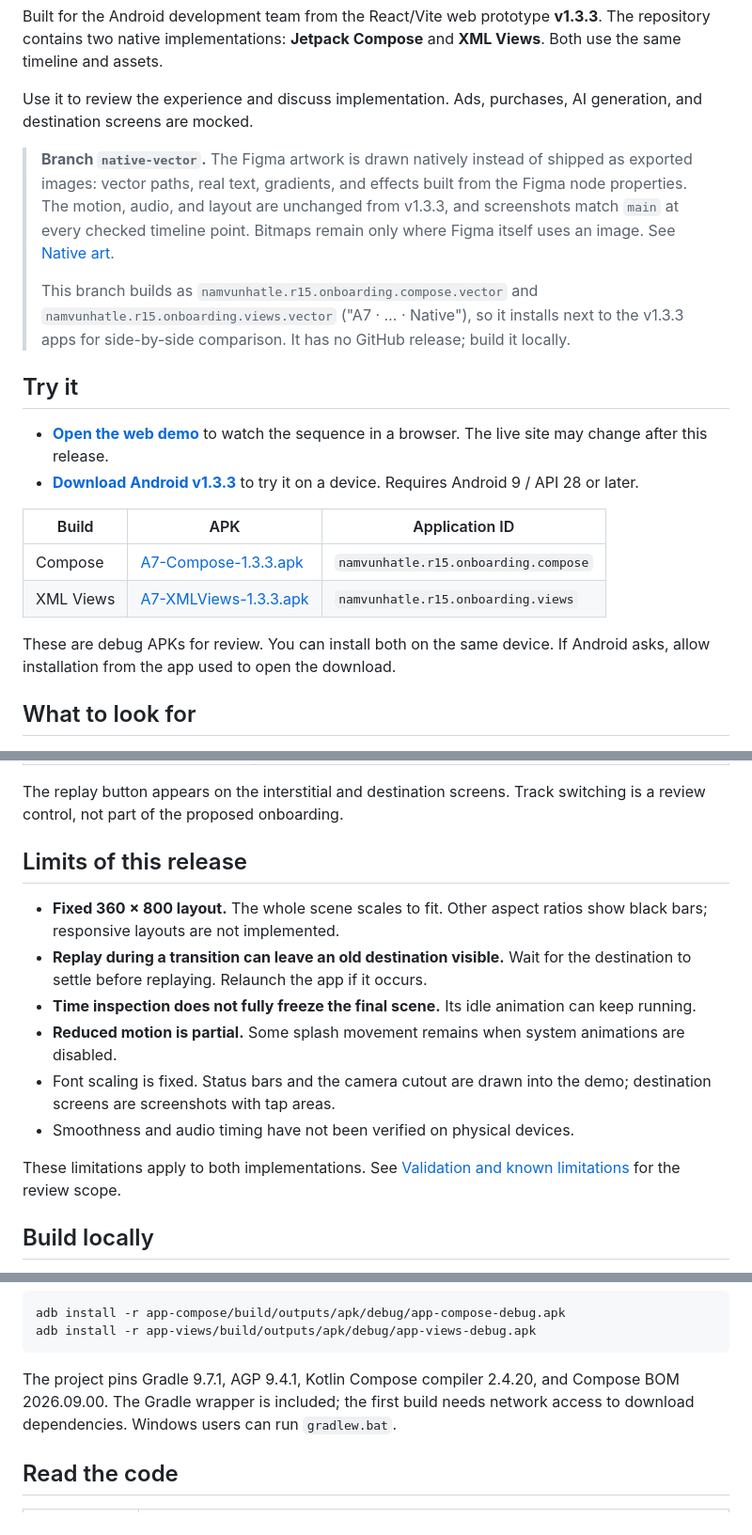
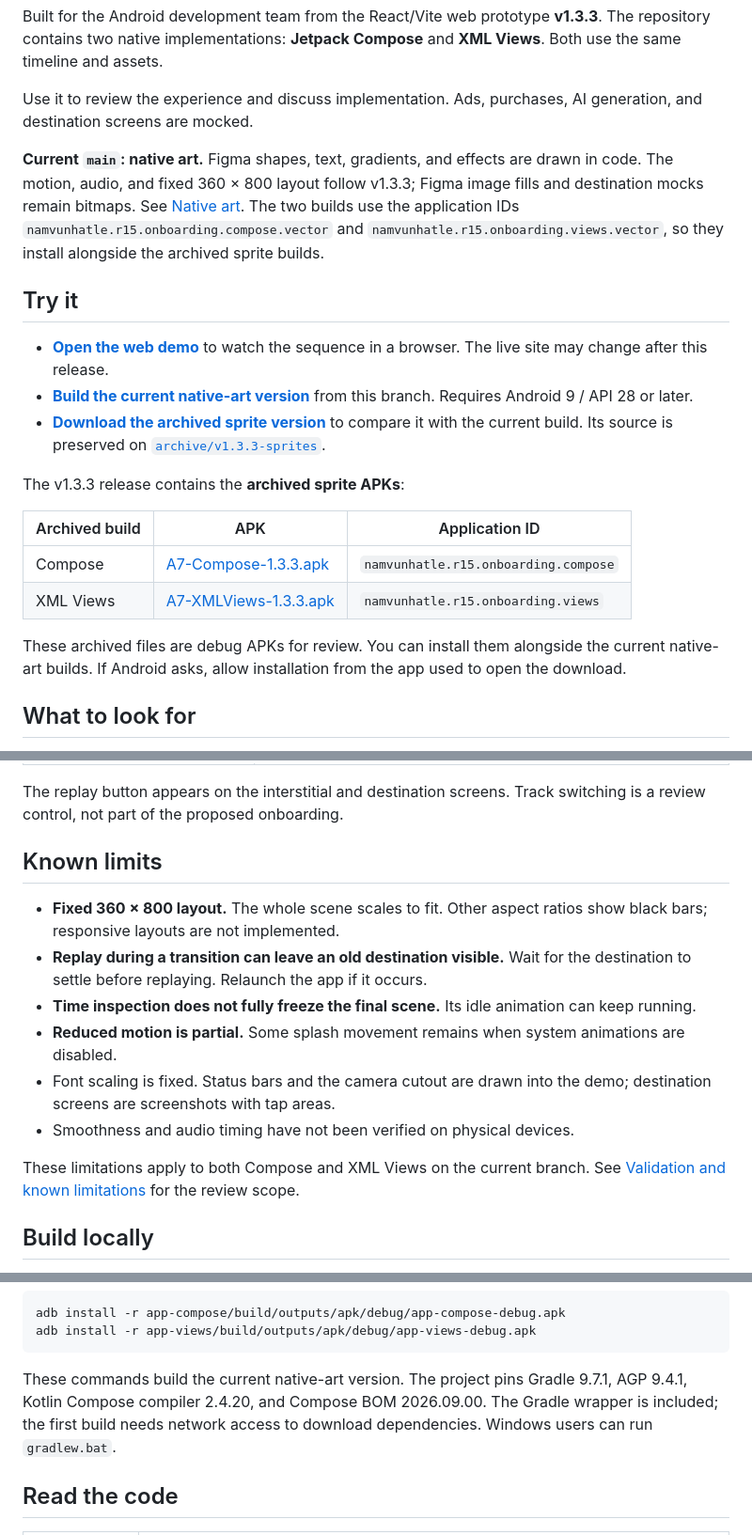
Before and after one commit to namvunhatle/r15-onboarding-android-demo, a Markdown page: README.md, 3 parts joined by grey strips. Shown at 94% size. Drawn GitHub-style.

Commit message:
Document native art as main and preserve sprite archive

````diff
--- a/README.md
+++ b/README.md
@@ -6,21 +6,22 @@ Built for the Android development team from the React/Vite web prototype **v1.3.
 
 Use it to review the experience and discuss implementation. Ads, purchases, AI generation, and destination screens are mocked.
 
-> **Branch `native-vector`.** The Figma artwork is drawn natively instead of shipped as exported images: vector paths, real text, gradients, and effects built from the Figma node properties. The motion, audio, and layout are unchanged from v1.3.3, and screenshots match `main` at every checked timeline point. Bitmaps remain only where Figma itself uses an image. See [Native art](docs/IMPLEMENTATION_NOTES.md#native-art-branch-native-vector).
->
-> This branch builds as `namvunhatle.r15.onboarding.compose.vector` and `namvunhatle.r15.onboarding.views.vector` ("A7 · … · Native"), so it installs next to the v1.3.3 apps for side-by-side comparison. It has no GitHub release; build it locally.
+**Current `main`: native art.** Figma shapes, text, gradients, and effects are drawn in code. The motion, audio, and fixed 360 × 800 layout follow v1.3.3; Figma image fills and destination mocks remain bitmaps. See [Native art](docs/IMPLEMENTATION_NOTES.md#native-art-main). The two builds use the application IDs `namvunhatle.r15.onboarding.compose.vector` and `namvunhatle.r15.onboarding.views.vector`, so they install alongside the archived sprite builds.
 
 ## Try it
 
 - **[Open the web demo](https://prototype-a7.vercel.app)** to watch the sequence in a browser. The live site may change after this release.
-- **[Download Android v1.3.3](https://github.com/namvunhatle/r15-onboarding-android-demo/releases/tag/v1.3.3)** to try it on a device. Requires Android 9 / API 28 or later.
+- **[Build the current native-art version](#build-locally)** from this branch. Requires Android 9 / API 28 or later.
+- **[Download the archived sprite version](https://github.com/namvunhatle/r15-onboarding-android-demo/releases/tag/v1.3.3)** to compare it with the current build. Its source is preserved on [`archive/v1.3.3-sprites`](https://github.com/namvunhatle/r15-onboarding-android-demo/tree/archive/v1.3.3-sprites).
 
-| Build | APK | Application ID |
+The v1.3.3 release contains the **archived sprite APKs**:
+
+| Archived build | APK | Application ID |
 | --- | --- | --- |
 | Compose | [A7-Compose-1.3.3.apk](https://github.com/namvunhatle/r15-onboarding-android-demo/releases/download/v1.3.3/A7-Compose-1.3.3.apk) | `namvunhatle.r15.onboarding.compose` |
 | XML Views | [A7-XMLViews-1.3.3.apk](https://github.com/namvunhatle/r15-onboarding-android-demo/releases/download/v1.3.3/A7-XMLViews-1.3.3.apk) | `namvunhatle.r15.onboarding.views` |
 
-These are debug APKs for review. You can install both on the same device. If Android asks, allow installation from the app used to open the download.
+These archived files are debug APKs for review. You can install them alongside the current native-art builds. If Android asks, allow installation from the app used to open the download.
 
 ## What to look for
 
@@ -45,7 +46,7 @@ See [Experience](docs/EXPERIENCE.md) for the scene sequence and timing.
 
 The replay button appears on the interstitial and destination screens. Track switching is a review control, not part of the proposed onboarding.
 
-## Limits of this release
+## Known limits
 
 - **Fixed 360 × 800 layout.** The whole scene scales to fit. Other aspect ratios show black bars; responsive layouts are not implemented.
 - **Replay during a transition can leave an old destination visible.** Wait for the destination to settle before replaying. Relaunch the app if it occurs.
@@ -54,7 +55,7 @@ The replay button appears on the interstitial and destination screens. Track swi
 - Font scaling is fixed. Status bars and the camera cutout are drawn into the demo; destination screens are screenshots with tap areas.
 - Smoothness and audio timing have not been verified on physical devices.
 
-These limitations apply to both implementations. See [Validation and known limitations](docs/IMPLEMENTATION_NOTES.md#validation-and-known-limitations) for the review scope.
+These limitations apply to both Compose and XML Views on the current branch. See [Validation and known limitations](docs/IMPLEMENTATION_NOTES.md#validation-and-known-limitations) for the review scope.
 
 ## Build locally
 
@@ -71,7 +72,7 @@ adb install -r app-compose/build/outputs/apk/debug/app-compose-debug.apk
 adb install -r app-views/build/outputs/apk/debug/app-views-debug.apk
 ```
 
-The project pins Gradle 9.7.1, AGP 9.4.1, Kotlin Compose compiler 2.4.20, and Compose BOM 2026.09.00. The Gradle wrapper is included; the first build needs network access to download dependencies. Windows users can run `gradlew.bat`.
+These commands build the current native-art version. The project pins Gradle 9.7.1, AGP 9.4.1, Kotlin Compose compiler 2.4.20, and Compose BOM 2026.09.00. The Gradle wrapper is included; the first build needs network access to download dependencies. Windows users can run `gradlew.bat`.
 
 ## Read the code
 
````
Also changed, not shown: docs/IMPLEMENTATION_NOTES.md (+15 -15 lines).
